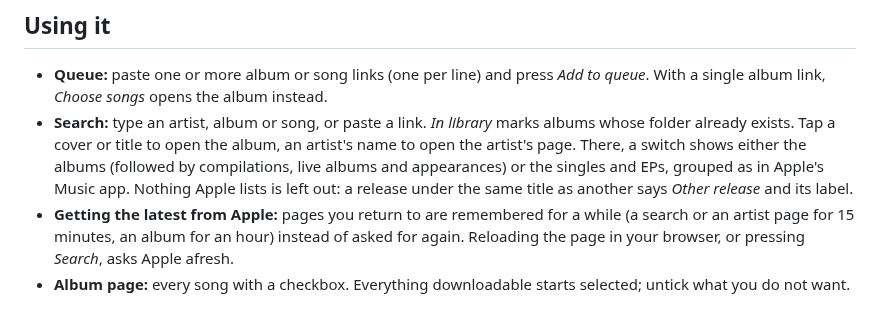
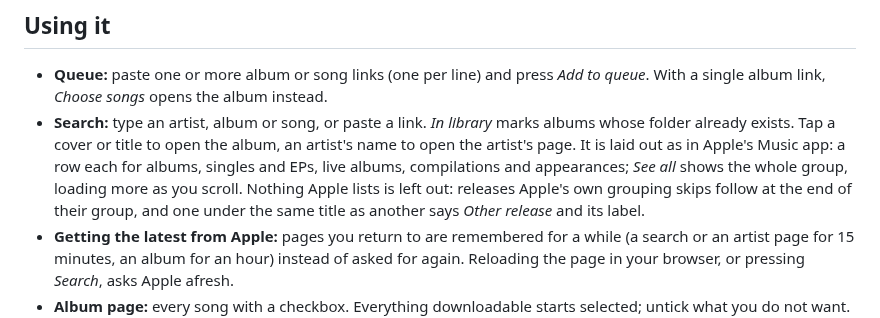
Before and after one commit to bhadid/calavera, a Markdown page: README.md, the part around one of its changes. Drawn GitHub-style.

```diff
--- a/README.md
+++ b/README.md
@@ -133,11 +133,12 @@ the 6-digit code.
   instead.
 - **Search:** type an artist, album or song, or paste a link. *In library*
   marks albums whose folder already exists. Tap a cover or title to open the
-  album, an artist's name to open the artist's page. There, a switch shows
-  either the albums (followed by compilations, live albums and appearances)
-  or the singles and EPs, grouped as in Apple's Music app. Nothing Apple
-  lists is left out: a release under the same title as another says
-  *Other release* and its label.
+  album, an artist's name to open the artist's page. It is laid out
+  as in Apple's Music app: a row each for albums, singles and EPs, live
+  albums, compilations and appearances; *See all* shows the whole group,
+  loading more as you scroll. Nothing Apple lists is left out: releases
+  Apple's own grouping skips follow at the end of their group, and one under
+  the same title as another says *Other release* and its label.
 - **Getting the latest from Apple:** pages you return to are remembered for
   a while (a search or an artist page for 15 minutes, an album for an hour)
   instead of asked for again. Reloading the page in your browser, or
```
Also changed, not shown: other parts of README.md (+1 -1 lines), docs/ARCHITECTURE.md (+25 -19 lines), docs/DEVELOPMENT.md (+2 -1 lines), docs/screenshots/artist-light.png, 15 other files.
